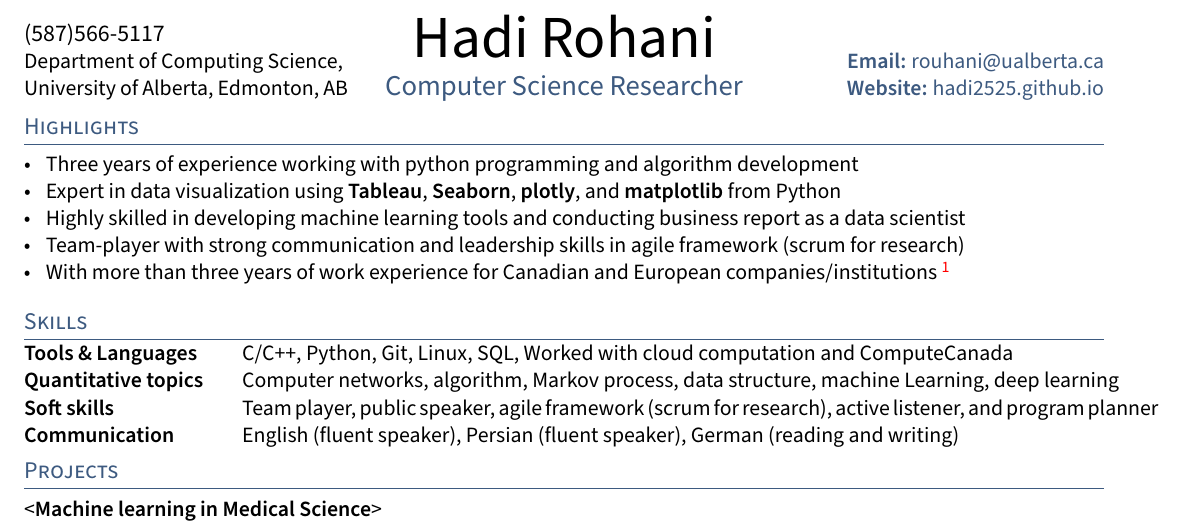
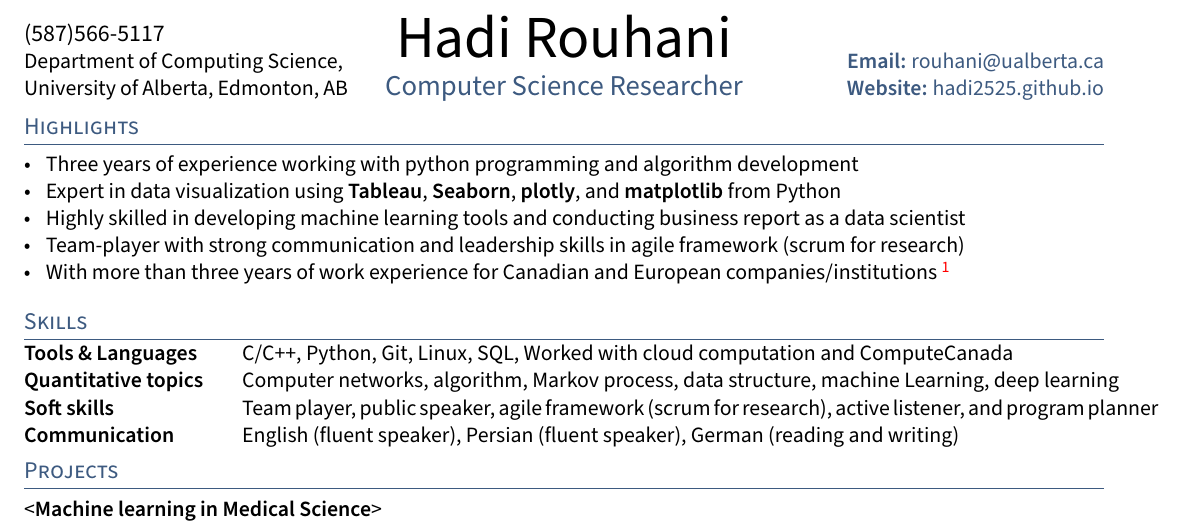
Before and after one commit to Hadi2525/hadi2525.github.io, a LaTeX CV (CV/Rouhani_resume.tex): part of page 1 of 3, cut so that both start at the same text. Compiled offline with pdfLaTeX.

Commit message:
update files

```diff
--- a/CV/Rouhani_resume.tex
+++ b/CV/Rouhani_resume.tex
@@ -16,7 +16,7 @@
 %====================
 % CONTACT INFORMATION
 %====================
-\author{Hadi Rohani} % Name Here
+\author{Hadi Rouhani} % Name Here
 \def\phone{(587)566-5117}
 \def\city{Department of Computing Science, University of Alberta, Edmonton, AB}
 \def\email{rouhani@ualberta.ca}
```
Also changed, not shown: CV/Rouhani_CV.pdf (added), CV/Rouhani_resume.pdf (deleted), 3 other files.
